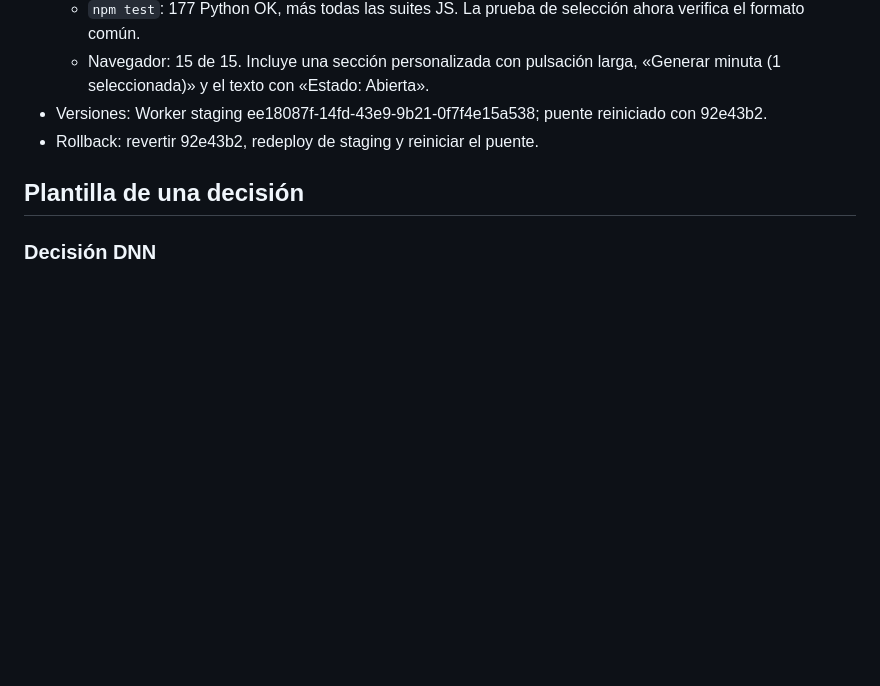
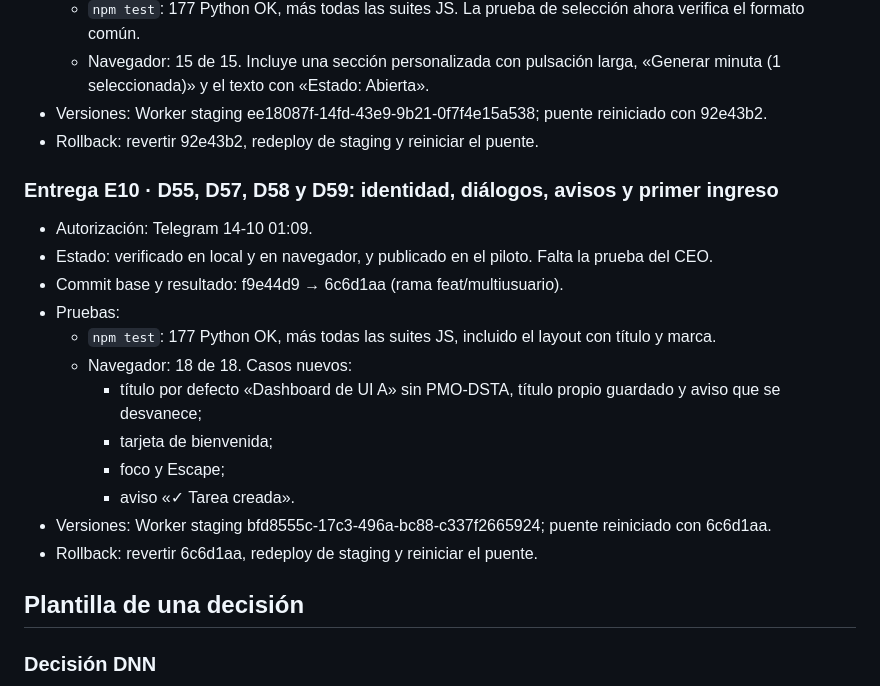
Before and after one commit to alvarogcl-glitch/DSTA-web, a Markdown page: docs/convergencia/REGISTRO_DECISIONES.md, the part around one of its changes. Rendered like a GitHub page; blank space fills up the shorter version.

Commit message:
docs: D55-D59 y Entrega E10
Co-Authored-By: Claude Opus 5.5 <noreply@anthropic.com>

```diff
--- a/docs/convergencia/REGISTRO_DECISIONES.md
+++ b/docs/convergencia/REGISTRO_DECISIONES.md
@@ -226,6 +230,21 @@ Añadir una entrada cuando exista respuesta. Las decisiones no enumeradas aquí
 - Versiones: Worker staging ee18087f-14fd-43e9-9b21-0f7f4e15a538; puente reiniciado con 92e43b2.
 - Rollback: revertir 92e43b2, redeploy de staging y reiniciar el puente.
 
+### Entrega E10 · D55, D57, D58 y D59: identidad, diálogos, avisos y primer ingreso
+
+- Autorización: Telegram 14-10 01:09.
+- Estado: verificado en local y en navegador, y publicado en el piloto. Falta la prueba del CEO.
+- Commit base y resultado: f9e44d9 → 6c6d1aa (rama feat/multiusuario).
+- Pruebas:
+  - `npm test`: 177 Python OK, más todas las suites JS, incluido el layout con título y marca.
+  - Navegador: 18 de 18. Casos nuevos:
+    - título por defecto «Dashboard de UI A» sin PMO-DSTA, título propio guardado y aviso que se desvanece;
+    - tarjeta de bienvenida;
+    - foco y Escape;
+    - aviso «✓ Tarea creada».
+- Versiones: Worker staging bfd8555c-17c3-496a-bc88-c337f2665924; puente reiniciado con 6c6d1aa.
+- Rollback: revertir 6c6d1aa, redeploy de staging y reiniciar el puente.
+
 ## Plantilla de una decisión
 
 ### Decisión DNN
```
Also changed, not shown: other parts of docs/convergencia/REGISTRO_DECISIONES.md (+4 -0 lines), docs/convergencia/CONTINUIDAD_AGENTES.md (+2 -1 lines).
